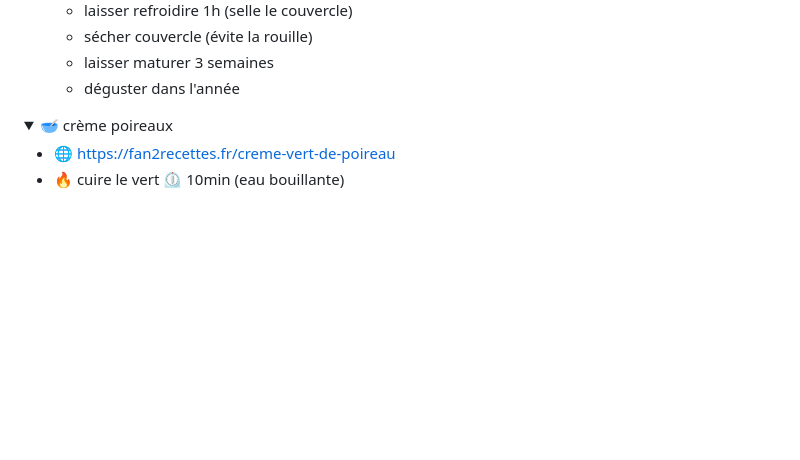
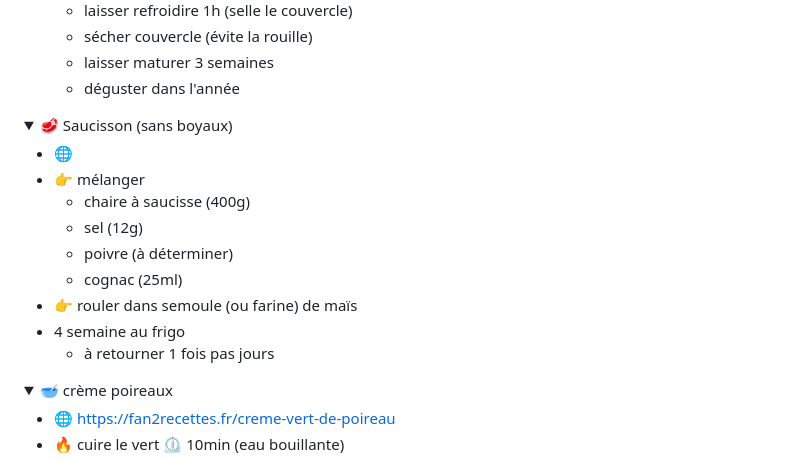
Before and after one commit to Iron-Wolf/Iron-Wolf.github.io, a Markdown page: recipe/README.md, the part around the change. Rendered like a GitHub page; folded sections open; blank space fills up the shorter version.

```diff
--- a/recipe/README.md
+++ b/recipe/README.md
@@ -24,6 +24,22 @@
   - sécher couvercle (évite la rouille)
   - laisser maturer 3 semaines
   - déguster dans l'année
+
+</details>
+
+
+<details markdown="1">
+<summary>🥩 Saucisson (sans boyaux)</summary>
+
+- 🌐
+- 👉 mélanger
+  - chaire à saucisse (400g)
+  - sel (12g)
+  - poivre (à déterminer)
+  - cognac (25ml)
+- 👉 rouler dans semoule (ou farine) de maïs
+- 4 semaine au frigo
+  - à retourner 1 fois pas jours
 
 </details>
 
```
